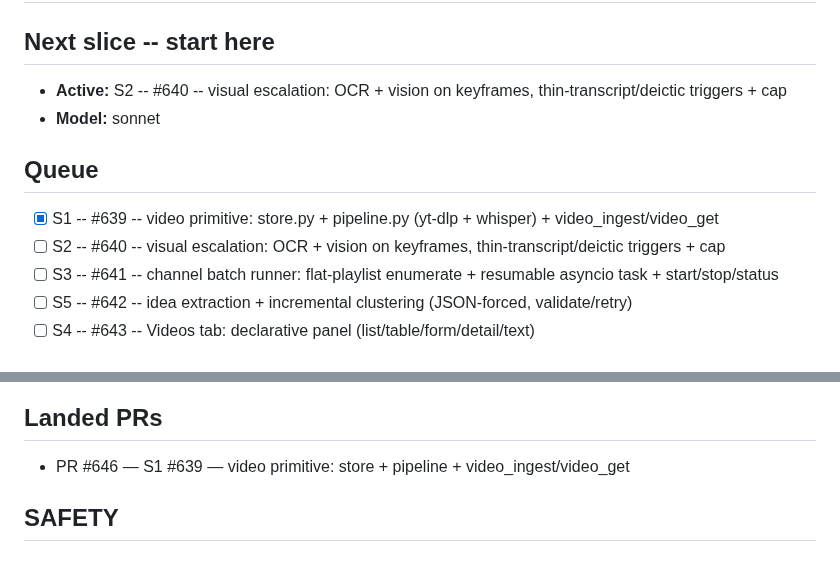
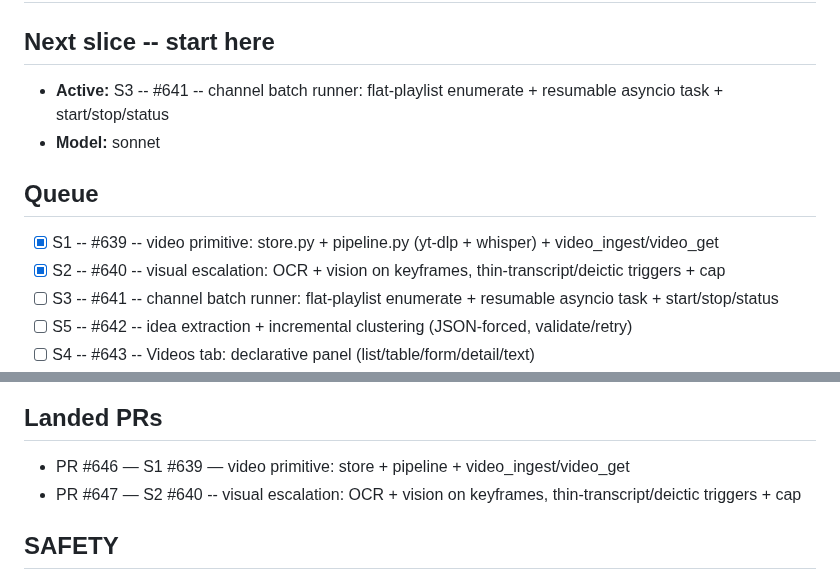
Before and after one commit to iggyghub/OpenMind, a Markdown page: VIDEO.md, 2 parts joined by grey strips. Rendered like a GitHub page.

Commit message:
docs(video): tick S2 #640, activate S3 #641 in VIDEO.md

```diff
--- a/VIDEO.md
+++ b/VIDEO.md
@@ -11,13 +11,13 @@ framework (build the second kind's abstraction when it exists).
 
 ## Next slice -- start here
 
-- **Active:** S2 -- #640 -- visual escalation: OCR + vision on keyframes, thin-transcript/deictic triggers + cap
+- **Active:** S3 -- #641 -- channel batch runner: flat-playlist enumerate + resumable asyncio task + start/stop/status
 - **Model:** sonnet
 
 ## Queue
 
 - [x] S1 -- #639 -- video primitive: store.py + pipeline.py (yt-dlp + whisper) + video_ingest/video_get
-- [ ] S2 -- #640 -- visual escalation: OCR + vision on keyframes, thin-transcript/deictic triggers + cap
+- [x] S2 -- #640 -- visual escalation: OCR + vision on keyframes, thin-transcript/deictic triggers + cap
 - [ ] S3 -- #641 -- channel batch runner: flat-playlist enumerate + resumable asyncio task + start/stop/status
 - [ ] S5 -- #642 -- idea extraction + incremental clustering (JSON-forced, validate/retry)
 - [ ] S4 -- #643 -- Videos tab: declarative panel (list/table/form/detail/text)
@@ -33,6 +33,7 @@ slice, set the next entry's model on the `Model:` line above.
 ## Landed PRs
 
 - PR #646 — S1 #639 — video primitive: store + pipeline + video_ingest/video_get
+- PR #647 — S2 #640 -- visual escalation: OCR + vision on keyframes, thin-transcript/deictic triggers + cap
 
 ## SAFETY
 
```
